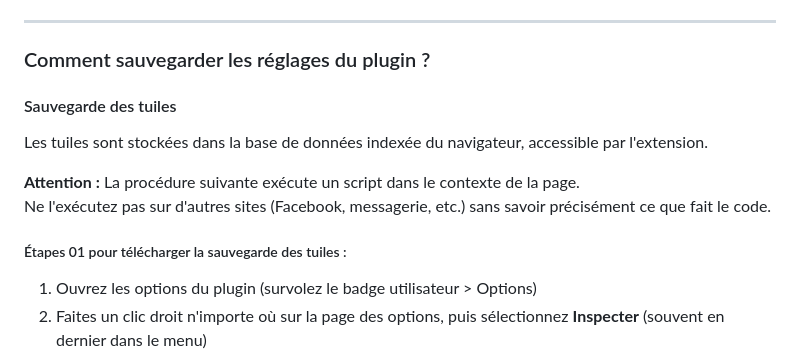
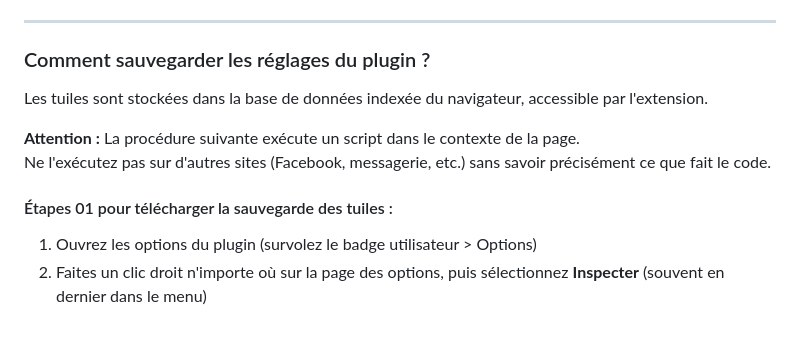
Before and after one commit to thierry-laval/P39-NewMetrotab, a Markdown page: README.md, the part around one of its changes. Drawn GitHub-style; blank space fills up the shorter version.

```diff
--- a/README.md
+++ b/README.md
@@ -103,14 +105,12 @@ Ce plugin remplace la page des nouveaux onglets Chrome par un tableau de bord pe
 
 ### Comment sauvegarder les réglages du plugin ?
 
-#### Sauvegarde des tuiles
-
 Les tuiles sont stockées dans la base de données indexée du navigateur, accessible par l'extension.
 
 **Attention :** La procédure suivante exécute un script dans le contexte de la page.
 Ne l'exécutez pas sur d'autres sites (Facebook, messagerie, etc.) sans savoir précisément ce que fait le code.
 
-##### Étapes 01 pour télécharger la sauvegarde des tuiles :
+#### Étapes 01 pour télécharger la sauvegarde des tuiles :
 
 1. Ouvrez les options du plugin (survolez le badge utilisateur > Options)
 2. Faites un clic droit n'importe où sur la page des options, puis sélectionnez **Inspecter** (souvent en dernier dans le menu)
```
Also changed, not shown: other parts of README.md (+3 -1 lines).
